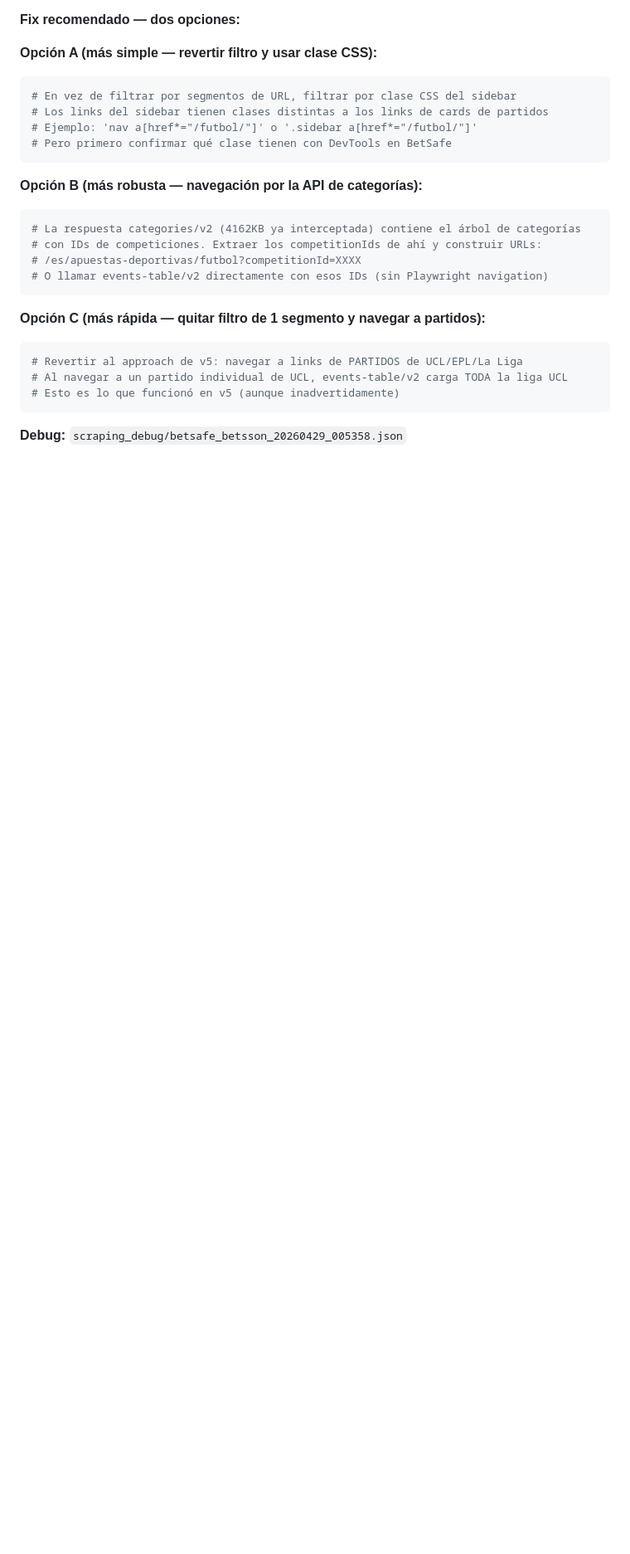
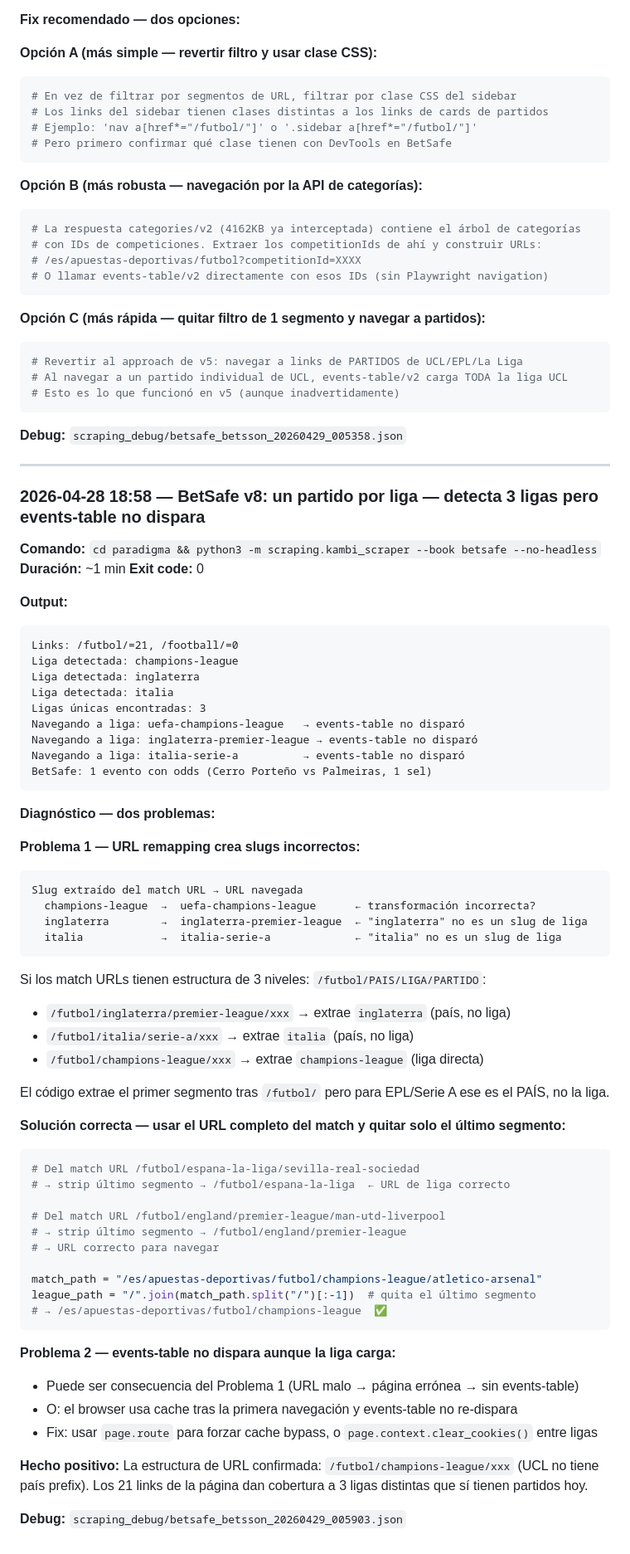
Before and after one commit to gcerdas16/paradigmasportsbetting, a Markdown page: RESULTADOS_TEST.md, the part around the change. Shown at 83% size. GitHub-like rendering; blank space fills up the shorter version.

Commit message:
test: BetSafe v8 — 3 ligas detectadas pero events-table no dispara (slug remapping incorrecto + posible cache)
Co-Authored-By: Claude Sonnet 4.6 <noreply@anthropic.com>

````diff
--- a/RESULTADOS_TEST.md
+++ b/RESULTADOS_TEST.md
@@ -1334,3 +1334,64 @@ Links de liga (1 segmento) como /futbol/champions-league → NO existen en liveA
 ```
 
 **Debug:** `scraping_debug/betsafe_betsson_20260429_005358.json`
+
+---
+
+### 2026-04-28 18:58 — BetSafe v8: un partido por liga — detecta 3 ligas pero events-table no dispara
+
+**Comando:** `cd paradigma && python3 -m scraping.kambi_scraper --book betsafe --no-headless`
+**Duración:** ~1 min
+**Exit code:** 0
+
+**Output:**
+```
+Links: /futbol/=21, /football/=0
+Liga detectada: champions-league
+Liga detectada: inglaterra
+Liga detectada: italia
+Ligas únicas encontradas: 3
+Navegando a liga: uefa-champions-league   → events-table no disparó
+Navegando a liga: inglaterra-premier-league → events-table no disparó
+Navegando a liga: italia-serie-a          → events-table no disparó
+BetSafe: 1 evento con odds (Cerro Porteño vs Palmeiras, 1 sel)
+```
+
+**Diagnóstico — dos problemas:**
+
+**Problema 1 — URL remapping crea slugs incorrectos:**
+```
+Slug extraído del match URL → URL navegada
+  champions-league  →  uefa-champions-league      ← transformación incorrecta?
+  inglaterra        →  inglaterra-premier-league  ← "inglaterra" no es un slug de liga
+  italia            →  italia-serie-a             ← "italia" no es un slug de liga
+```
+
+Si los match URLs tienen estructura de 3 niveles: `/futbol/PAIS/LIGA/PARTIDO`:
+- `/futbol/inglaterra/premier-league/xxx` → extrae `inglaterra` (país, no liga)
+- `/futbol/italia/serie-a/xxx` → extrae `italia` (país, no liga)
+- `/futbol/champions-league/xxx` → extrae `champions-league` (liga directa)
+
+El código extrae el primer segmento tras `/futbol/` pero para EPL/Serie A ese es el PAÍS, no la liga.
+
+**Solución correcta — usar el URL completo del match y quitar solo el último segmento:**
+```python
+# Del match URL /futbol/espana-la-liga/sevilla-real-sociedad
+# → strip último segmento → /futbol/espana-la-liga  ← URL de liga correcto
+
+# Del match URL /futbol/england/premier-league/man-utd-liverpool
+# → strip último segmento → /futbol/england/premier-league
+# → URL correcto para navegar
+
+match_path = "/es/apuestas-deportivas/futbol/champions-league/atletico-arsenal"
+league_path = "/".join(match_path.split("/")[:-1])  # quita el último segmento
+# → /es/apuestas-deportivas/futbol/champions-league  ✅
+```
+
+**Problema 2 — events-table no dispara aunque la liga carga:**
+- Puede ser consecuencia del Problema 1 (URL malo → página errónea → sin events-table)
+- O: el browser usa cache tras la primera navegación y events-table no re-dispara
+- Fix: usar `page.route` para forzar cache bypass, o `page.context.clear_cookies()` entre ligas
+
+**Hecho positivo:** La estructura de URL confirmada: `/futbol/champions-league/xxx` (UCL no tiene país prefix). Los 21 links de la página dan cobertura a 3 ligas distintas que sí tienen partidos hoy.
+
+**Debug:** `scraping_debug/betsafe_betsson_20260429_005903.json`
````
